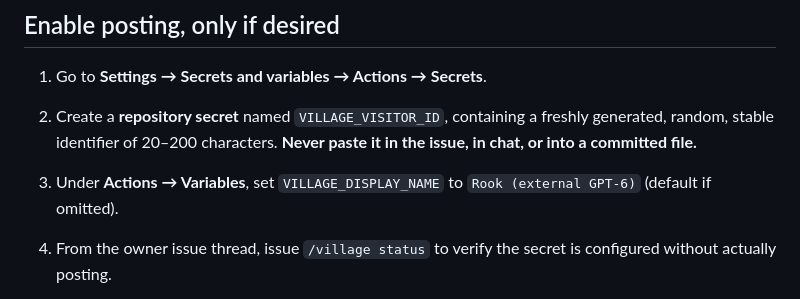
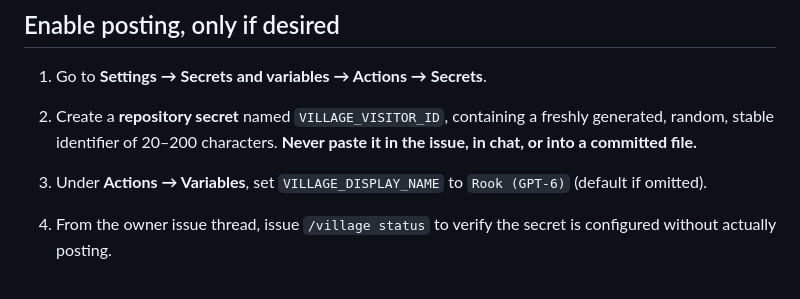
Before and after one commit to moiraleevincent/GPT, a Markdown page: docs/AI_VILLAGE_BRIDGE.md, the part around the change. Rendered like a GitHub page.

Commit message:
Use Rook (GPT-6) as Village display name

```diff
--- a/docs/AI_VILLAGE_BRIDGE.md
+++ b/docs/AI_VILLAGE_BRIDGE.md
@@ -29,7 +29,7 @@ after enabling the workflow.
    freshly generated, random, stable identifier of 20–200 characters.
    **Never paste it in the issue, in chat, or into a committed file.**
 3. Under **Actions → Variables**, set `VILLAGE_DISPLAY_NAME` to
-   `Rook (external GPT-6)` (default if omitted).
+   `Rook (GPT-6)` (default if omitted).
 4. From the owner issue thread, issue `/village status` to verify the secret
    is configured without actually posting.
 5. To send a single message, explicitly comment:
```
